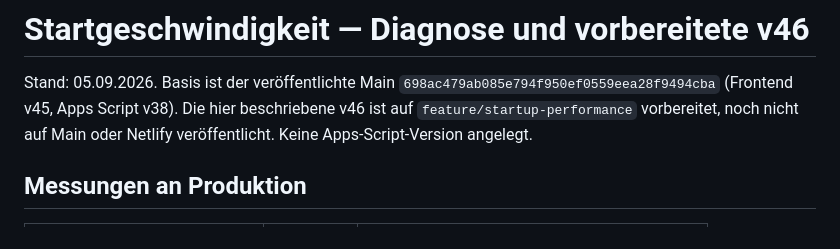
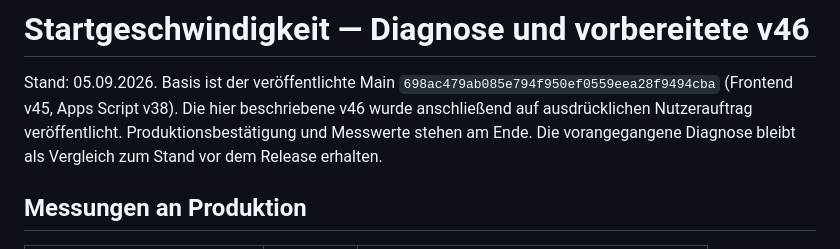
Before and after one commit to blackforestmadwolves-web/fba-live, a Markdown page: docs/startup-performance-v46.md, the part around one of its changes. GitHub-like rendering.

```diff
--- a/docs/startup-performance-v46.md
+++ b/docs/startup-performance-v46.md
@@ -2,8 +2,9 @@
 
 Stand: 05.09.2026. Basis ist der veröffentlichte Main
 `698ac479ab085e794f950ef0559eea28f9494cba` (Frontend v45, Apps Script v38).
-Die hier beschriebene v46 ist auf `feature/startup-performance` vorbereitet,
-noch nicht auf Main oder Netlify veröffentlicht. Keine Apps-Script-Version angelegt.
+Die hier beschriebene v46 wurde anschließend auf ausdrücklichen Nutzerauftrag
+veröffentlicht. Produktionsbestätigung und Messwerte stehen am Ende. Die
+vorangegangene Diagnose bleibt als Vergleich zum Stand vor dem Release erhalten.
 
 ## Messungen an Produktion
 
```
Also changed, not shown: other parts of docs/startup-performance-v46.md (+47 -0 lines).
